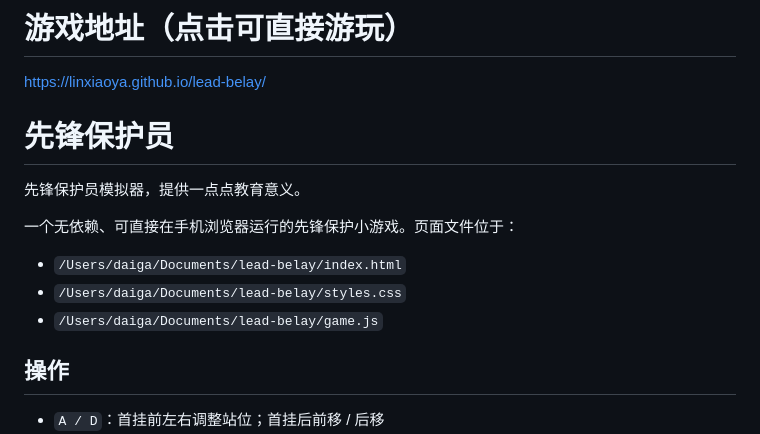
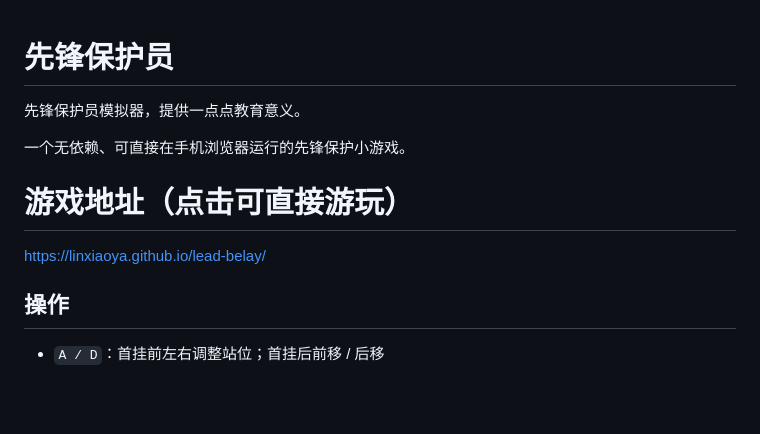
Before and after one commit to LinXiaoya/lead-belay, a Markdown page: README.md, the part around the change. GitHub-like rendering; blank space fills up the shorter version.

```diff
--- a/README.md
+++ b/README.md
@@ -1,16 +1,11 @@
-# 游戏地址（点击可直接游玩）
-https://linxiaoya.github.io/lead-belay/
-
-
 # 先锋保护员
 
 先锋保护员模拟器，提供一点点教育意义。
 
-一个无依赖、可直接在手机浏览器运行的先锋保护小游戏。页面文件位于：
+一个无依赖、可直接在手机浏览器运行的先锋保护小游戏。
 
-- `/Users/daiga/Documents/lead-belay/index.html`
-- `/Users/daiga/Documents/lead-belay/styles.css`
-- `/Users/daiga/Documents/lead-belay/game.js`
+# 游戏地址（点击可直接游玩）
+https://linxiaoya.github.io/lead-belay/
 
 ## 操作
 
```
